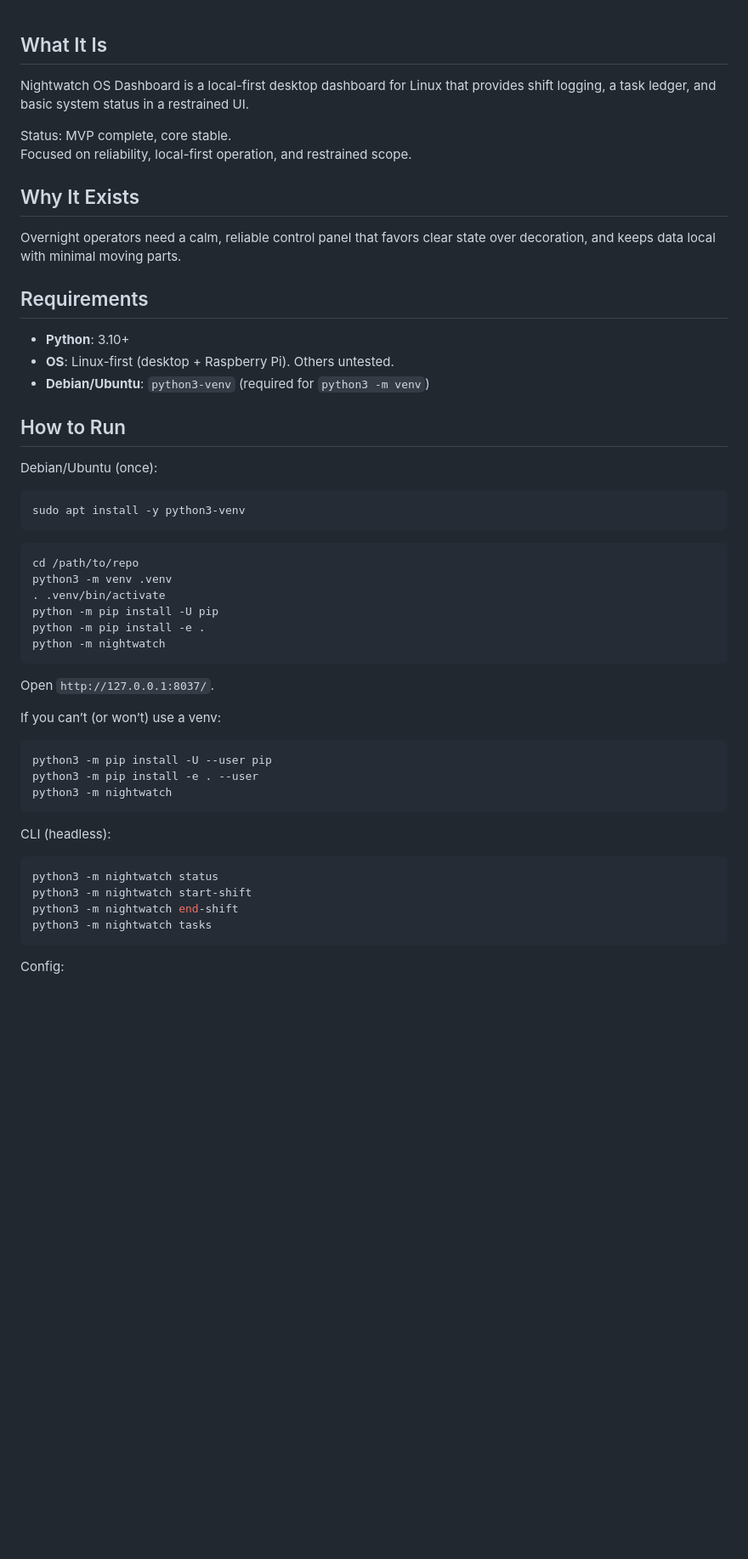
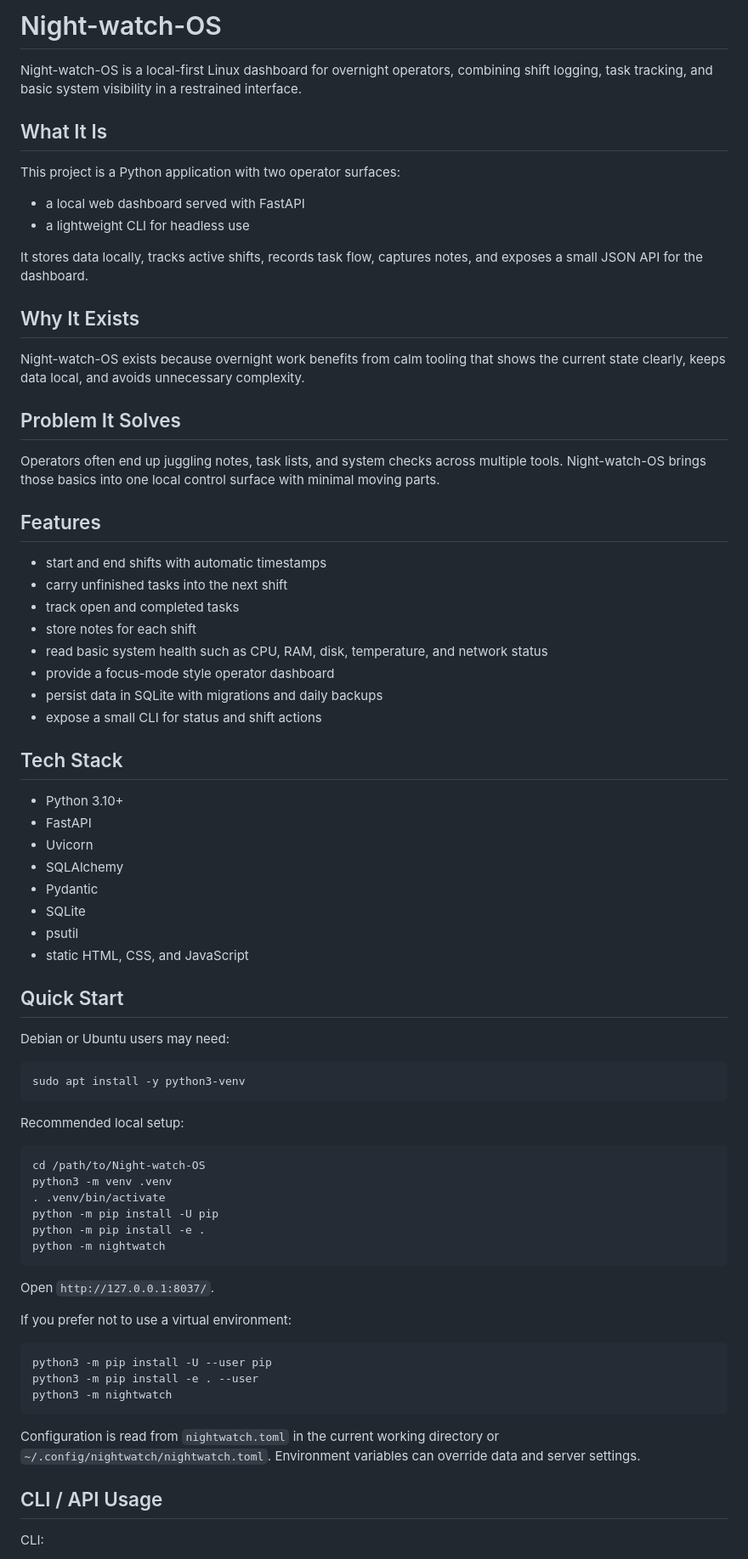
Before and after one commit to 5K-bit/Night-watch-OS, a Markdown page: README.md, the part around one of its changes. Shown at 85% size. GitHub-like rendering; blank space fills up the shorter version.

````diff
--- a/README.md
+++ b/README.md
@@ -1,30 +1,58 @@
+# Night-watch-OS
+
+Night-watch-OS is a local-first Linux dashboard for overnight operators, combining shift logging, task tracking, and basic system visibility in a restrained interface.
+
 ## What It Is
 
-Nightwatch OS Dashboard is a local-first desktop dashboard for Linux that provides shift logging, a task ledger, and basic system status in a restrained UI.
+This project is a Python application with two operator surfaces:
 
-Status: MVP complete, core stable.
-Focused on reliability, local-first operation, and restrained scope.
+- a local web dashboard served with FastAPI
+- a lightweight CLI for headless use
+
+It stores data locally, tracks active shifts, records task flow, captures notes, and exposes a small JSON API for the dashboard.
 
 ## Why It Exists
 
-Overnight operators need a calm, reliable control panel that favors clear state over decoration, and keeps data local with minimal moving parts.
+Night-watch-OS exists because overnight work benefits from calm tooling that shows the current state clearly, keeps data local, and avoids unnecessary complexity.
 
-## Requirements
+## Problem It Solves
 
-- **Python**: 3.10+
-- **OS**: Linux-first (desktop + Raspberry Pi). Others untested.
-- **Debian/Ubuntu**: `python3-venv` (required for `python3 -m venv`)
+Operators often end up juggling notes, task lists, and system checks across multiple tools. Night-watch-OS brings those basics into one local control surface with minimal moving parts.
 
-## How to Run
+## Features
 
-Debian/Ubuntu (once):
+- start and end shifts with automatic timestamps
+- carry unfinished tasks into the next shift
+- track open and completed tasks
+- store notes for each shift
+- read basic system health such as CPU, RAM, disk, temperature, and network status
+- provide a focus-mode style operator dashboard
+- persist data in SQLite with migrations and daily backups
+- expose a small CLI for status and shift actions
+
+## Tech Stack
+
+- Python 3.10+
+- FastAPI
+- Uvicorn
+- SQLAlchemy
+- Pydantic
+- SQLite
+- psutil
+- static HTML, CSS, and JavaScript
+
+## Quick Start
+
+Debian or Ubuntu users may need:
 
 ```bash
 sudo apt install -y python3-venv
 ```
 
+Recommended local setup:
+
 ```bash
-cd /path/to/repo
+cd /path/to/Night-watch-OS
 python3 -m venv .venv
 . .venv/bin/activate
 python -m pip install -U pip
@@ -34,7 +62,7 @@ python -m nightwatch
 
 Open `http://127.0.0.1:8037/`.
 
-If you can’t (or won’t) use a venv:
+If you prefer not to use a virtual environment:
 
 ```bash
 python3 -m pip install -U --user pip
@@ -42,14 +70,9 @@ python3 -m pip install -e . --user
 python3 -m nightwatch
 ```
 
-CLI (headless):
+Configuration is read from `nightwatch.toml` in the current working directory or `~/.config/nightwatch/nightwatch.toml`. Environment variables can override data and server settings.
 
-```bash
-python3 -m nightwatch status
-python3 -m nightwatch start-shift
-python3 -m nightwatch end-shift
-python3 -m nightwatch tasks
-```
+## CLI / API Usage
 
-Config:
+CLI:
 
````
Also changed, not shown: other parts of README.md (+40 -57 lines).
